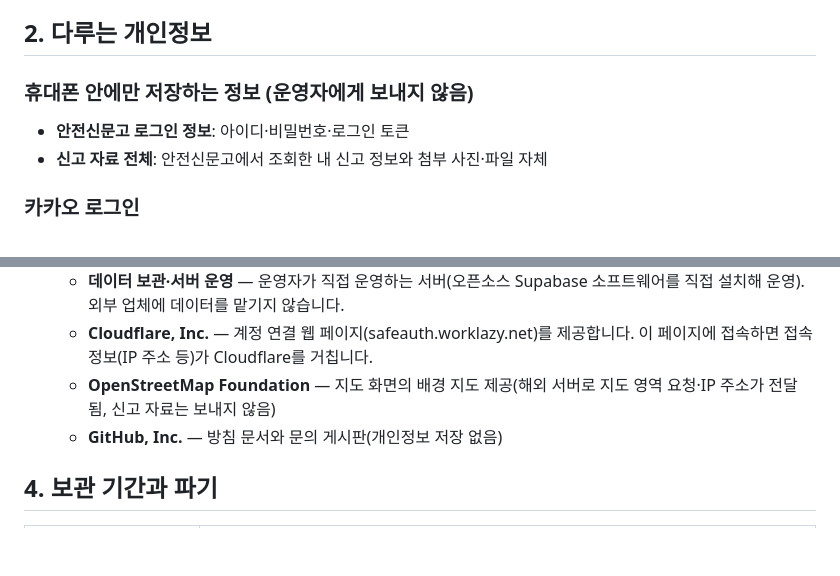
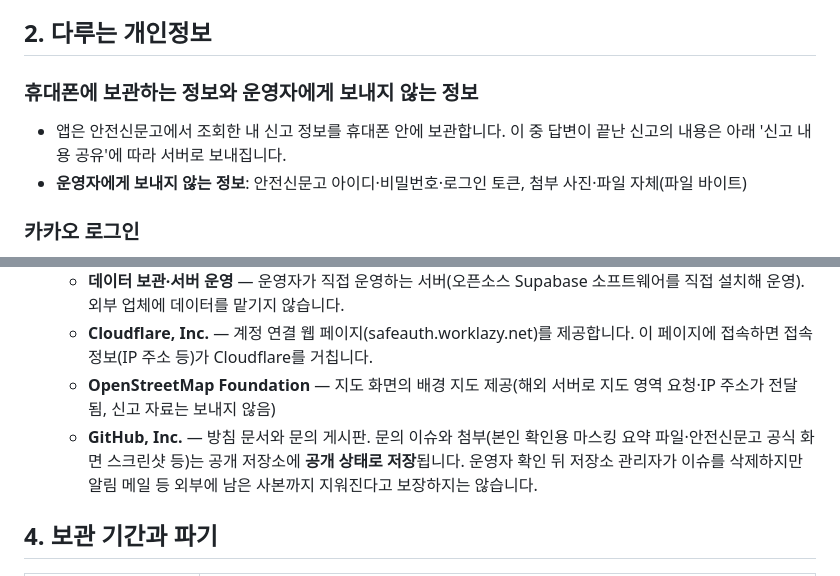
Before and after one commit to Fentanest/safetyreport-mobile, a Markdown page: PRIVACY_POLICY.md, 2 parts joined by grey strips. Drawn GitHub-style; blank space fills up the shorter version.

Commit message:
docs(privacy): 기기 보관·미전송 항목 구분, GitHub 문의 이슈 공개 저장 명시 (PD-P2-A/B)
Co-Authored-By: Claude Sonnet 5.5 <noreply@anthropic.com>
Claude-Session: https://claude.ai/code/session_01XQACygE8utMC28YzpFyyhK

```diff
--- a/PRIVACY_POLICY.md
+++ b/PRIVACY_POLICY.md
@@ -15,9 +15,9 @@
 
 ## 2. 다루는 개인정보
 
-### 휴대폰 안에만 저장하는 정보 (운영자에게 보내지 않음)
-- **안전신문고 로그인 정보**: 아이디·비밀번호·로그인 토큰
-- **신고 자료 전체**: 안전신문고에서 조회한 내 신고 정보와 첨부 사진·파일 자체
+### 휴대폰에 보관하는 정보와 운영자에게 보내지 않는 정보
+- 앱은 안전신문고에서 조회한 내 신고 정보를 휴대폰 안에 보관합니다. 이 중 답변이 끝난 신고의 내용은 아래 '신고 내용 공유'에 따라 서버로 보내집니다.
+- **운영자에게 보내지 않는 정보**: 안전신문고 아이디·비밀번호·로그인 토큰, 첨부 사진·파일 자체(파일 바이트)
 
 ### 카카오 로그인
 - 카카오가 전달하는 카카오 회원번호, 닉네임·프로필 사진(동의한 경우), 이메일(선택). 계정은 인증 서버가 만든 사용자 번호로 구분합니다.
@@ -64,7 +64,7 @@
   - **데이터 보관·서버 운영** — 운영자가 직접 운영하는 서버(오픈소스 Supabase 소프트웨어를 직접 설치해 운영). 외부 업체에 데이터를 맡기지 않습니다.
   - **Cloudflare, Inc.** — 계정 연결 웹 페이지(safeauth.worklazy.net)를 제공합니다. 이 페이지에 접속하면 접속 정보(IP 주소 등)가 Cloudflare를 거칩니다.
   - **OpenStreetMap Foundation** — 지도 화면의 배경 지도 제공(해외 서버로 지도 영역 요청·IP 주소가 전달됨, 신고 자료는 보내지 않음)
-  - **GitHub, Inc.** — 방침 문서와 문의 게시판(개인정보 저장 없음)
+  - **GitHub, Inc.** — 방침 문서와 문의 게시판. 문의 이슈와 첨부(본인 확인용 마스킹 요약 파일·안전신문고 공식 화면 스크린샷 등)는 공개 저장소에 **공개 상태로 저장**됩니다. 운영자 확인 뒤 저장소 관리자가 이슈를 삭제하지만 알림 메일 등 외부에 남은 사본까지 지워진다고 보장하지는 않습니다.
 
 ## 4. 보관 기간과 파기
 
```
